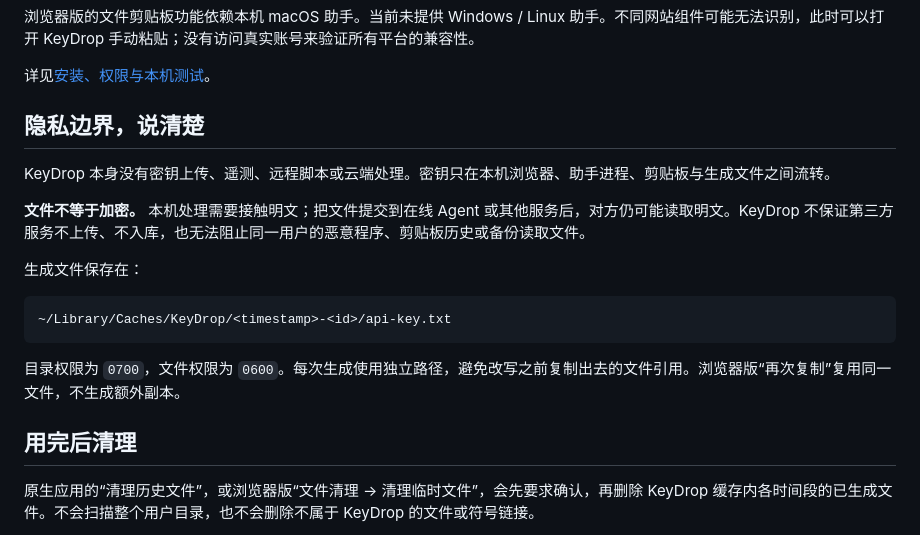
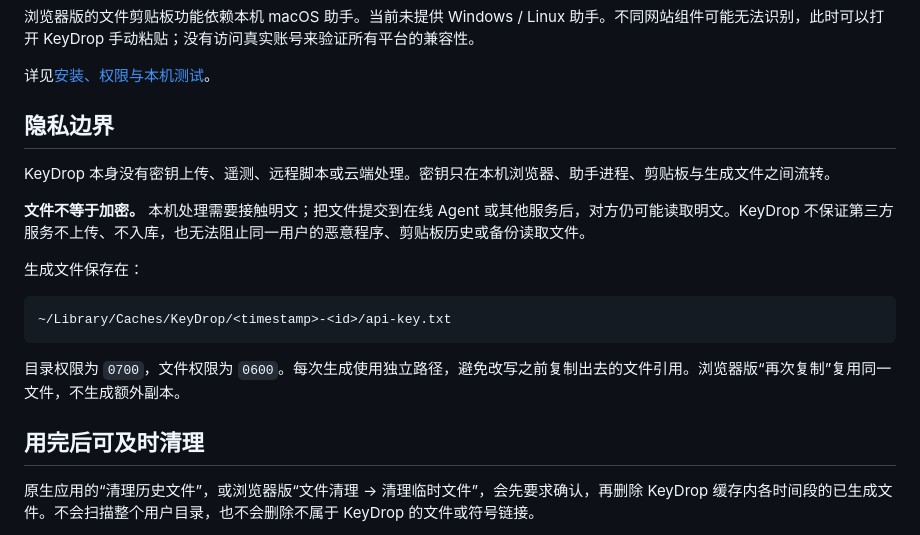
Before and after one commit to KurosawaGeeker/keydrop, a Markdown page: README.md, the part around the change. Rendered like a GitHub page.

Commit message:
Revise section titles in README.md
Updated section titles for clarity and consistency.

```diff
--- a/README.md
+++ b/README.md
@@ -33,7 +33,7 @@ KeyDrop 的 Drop 是 drag-and-drop：拖入、粘贴、交接。支持原生 mac
 
 详见[安装、权限与本机测试](chrome/README.md)。
 
-## 隐私边界，说清楚
+## 隐私边界
 
 KeyDrop 本身没有密钥上传、遥测、远程脚本或云端处理。密钥只在本机浏览器、助手进程、剪贴板与生成文件之间流转。
 
@@ -47,7 +47,7 @@ KeyDrop 本身没有密钥上传、遥测、远程脚本或云端处理。密钥
 
 目录权限为 `0700`，文件权限为 `0600`。每次生成使用独立路径，避免改写之前复制出去的文件引用。浏览器版“再次复制”复用同一文件，不生成额外副本。
 
-## 用完后清理
+## 用完后可及时清理
 
 原生应用的“清理历史文件”，或浏览器版“文件清理 → 清理临时文件”，会先要求确认，再删除 KeyDrop 缓存内各时间段的已生成文件。不会扫描整个用户目录，也不会删除不属于 KeyDrop 的文件或符号链接。
 
```
